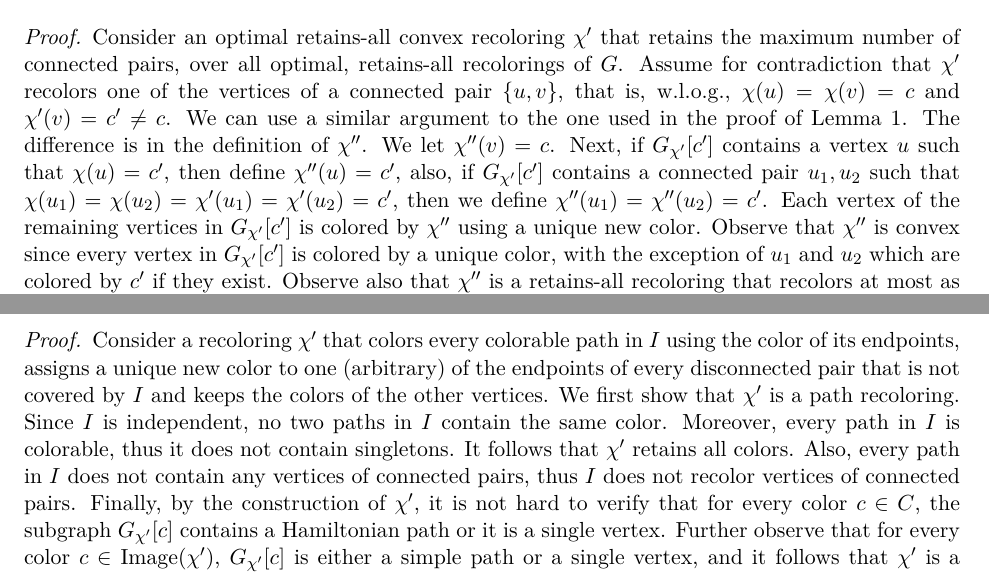
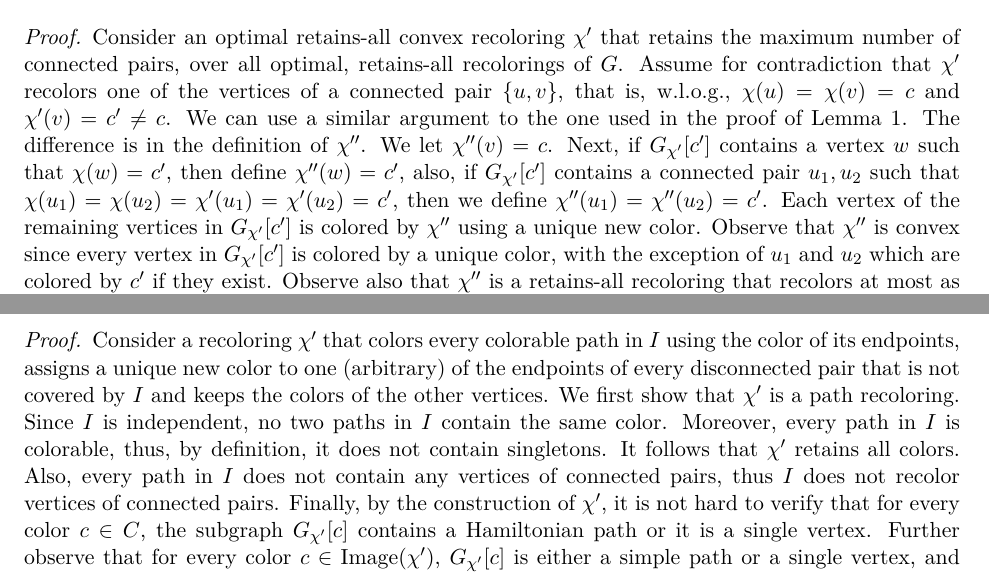
Before and after one commit to Gilad-Kutiel-PhD/Paper-2CR, a LaTeX paper (src/main.tex, which reads src/path-independent.tex, src/path-recoloring.tex): two parts of pages 6 and 8 of 15, joined at a grey line, cut so that both start at the same text. Compiled offline with LuaLaTeX.

Commit message:
submitted 11/9/16

```diff
--- a/src/path-independent.tex
+++ b/src/path-independent.tex
@@ -119,7 +119,7 @@ Since $I$ is independent,
 no two paths in $I$ contain the same color.
 Moreover,
 every path in $I$ is colorable,
-thus it does not contain singletons.
+thus, by definition, it does not contain singletons.
 It follows that $\chi'$ retains all colors.
 %
 Also, every path in $I$ does not contain any vertices of connected pairs,
--- a/src/path-recoloring.tex
+++ b/src/path-recoloring.tex
@@ -117,8 +117,8 @@ We can use a similar argument to the one used in the proof of Lemma~\ref{lm:reta
 The difference is in the definition of $\chi''$.
 %
 We let $\chi''(v) = c$.
-Next, if $G_{\chi'}[c']$ contains a vertex $u$ such that $\chi(u) = c'$,
-then define $\chi''(u) = c'$,
+Next, if $G_{\chi'}[c']$ contains a vertex $w$ such that $\chi(w) = c'$,
+then define $\chi''(w) = c'$,
 also, if $G_{\chi'}[c']$ contains a connected pair $u_1, u_2$
 such that $\chi(u_1) = \chi(u_2) = \chi'(u_1) = \chi'(u_2) = c'$,
 then we define $\chi''(u_1) = \chi''(u_2) = c'$.
```
Also changed, not shown: src/intro.tex (+2 -2 lines), src/title.tex (+2 -0 lines), 2 other files.
